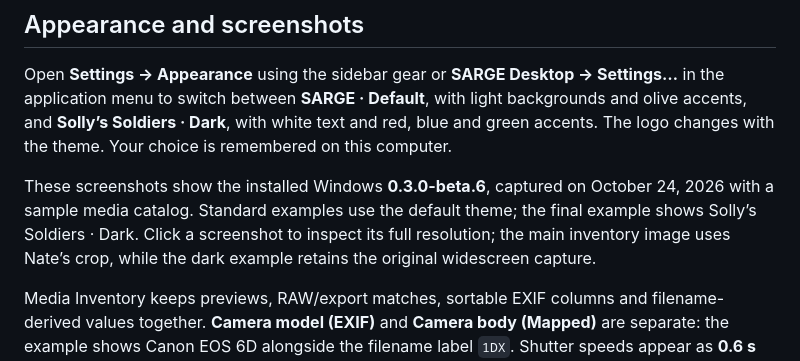
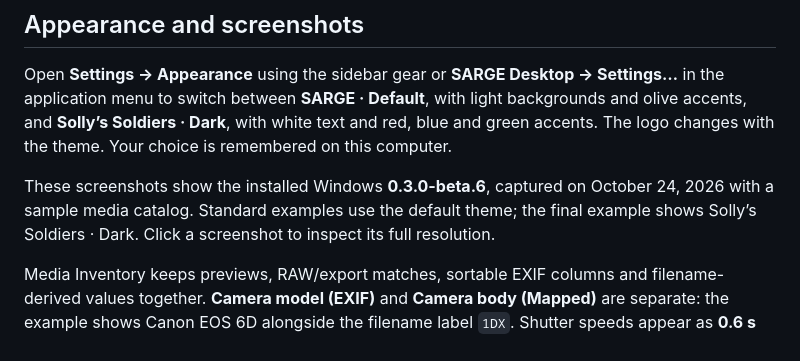
Before and after one commit to natsteff/SARGE-Desktop, a Markdown page: README.md, the part around the change. GitHub-like rendering.

Commit message:
Remove personal screenshot editing notes from README

```diff
--- a/README.md
+++ b/README.md
@@ -42,7 +42,7 @@ If **Microsoft Defender Antivirus reports a named threat**, don’t assume it is
 
 Open **Settings → Appearance** using the sidebar gear or **SARGE Desktop → Settings…** in the application menu to switch between **SARGE · Default**, with light backgrounds and olive accents, and **Solly’s Soldiers · Dark**, with white text and red, blue and green accents. The logo changes with the theme. Your choice is remembered on this computer.
 
-These screenshots show the installed Windows **0.3.0-beta.6**, captured on October 24, 2026 with a sample media catalog. Standard examples use the default theme; the final example shows Solly’s Soldiers · Dark. Click a screenshot to inspect its full resolution; the main inventory image uses Nate’s crop, while the dark example retains the original widescreen capture.
+These screenshots show the installed Windows **0.3.0-beta.6**, captured on October 24, 2026 with a sample media catalog. Standard examples use the default theme; the final example shows Solly’s Soldiers · Dark. Click a screenshot to inspect its full resolution.
 
 Media Inventory keeps previews, RAW/export matches, sortable EXIF columns and filename-derived values together. **Camera model (EXIF)** and **Camera body (Mapped)** are separate: the example shows Canon EOS 6D alongside the filename label `1DX`. Shutter speeds appear as **0.6 s** and **1/60 s**.
 
```
